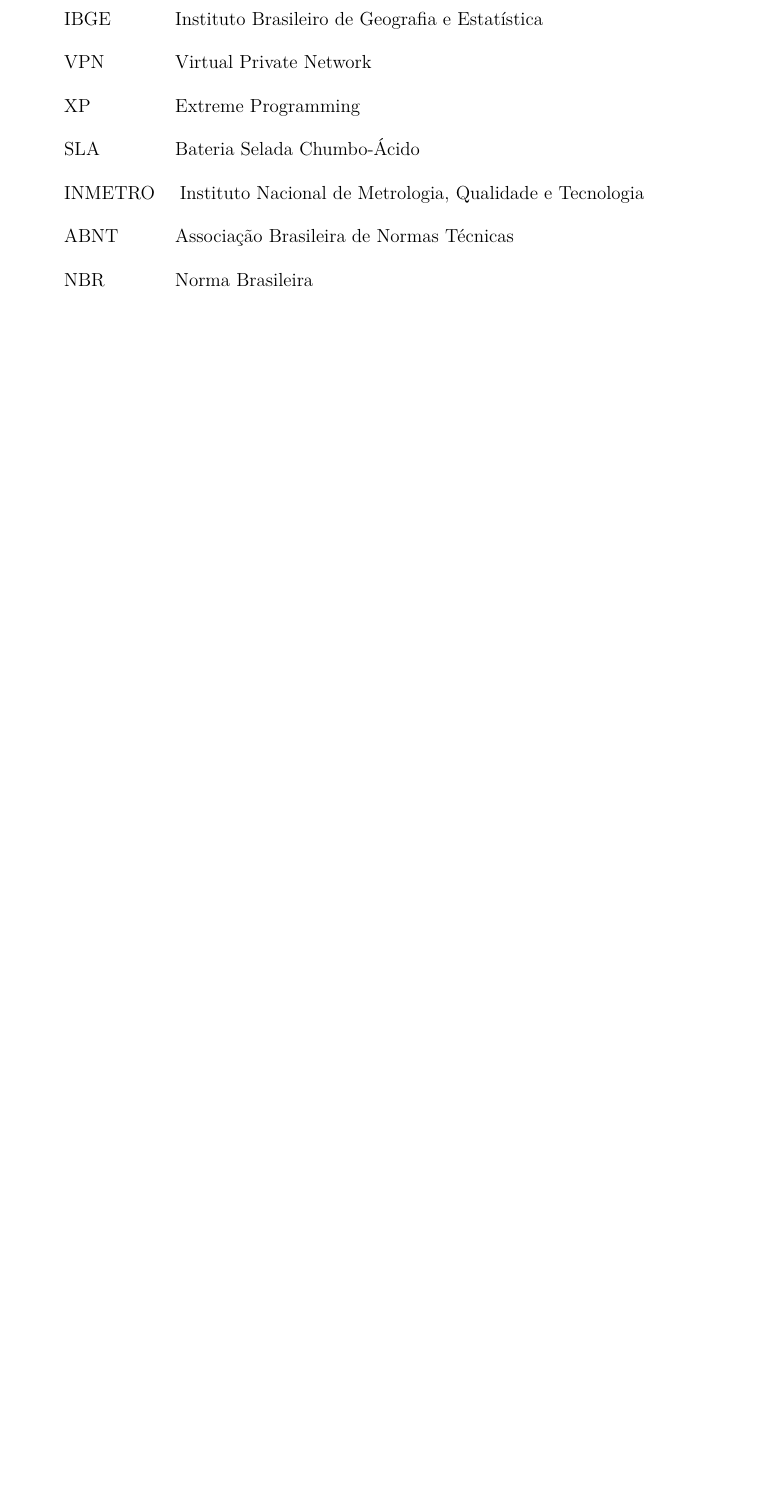
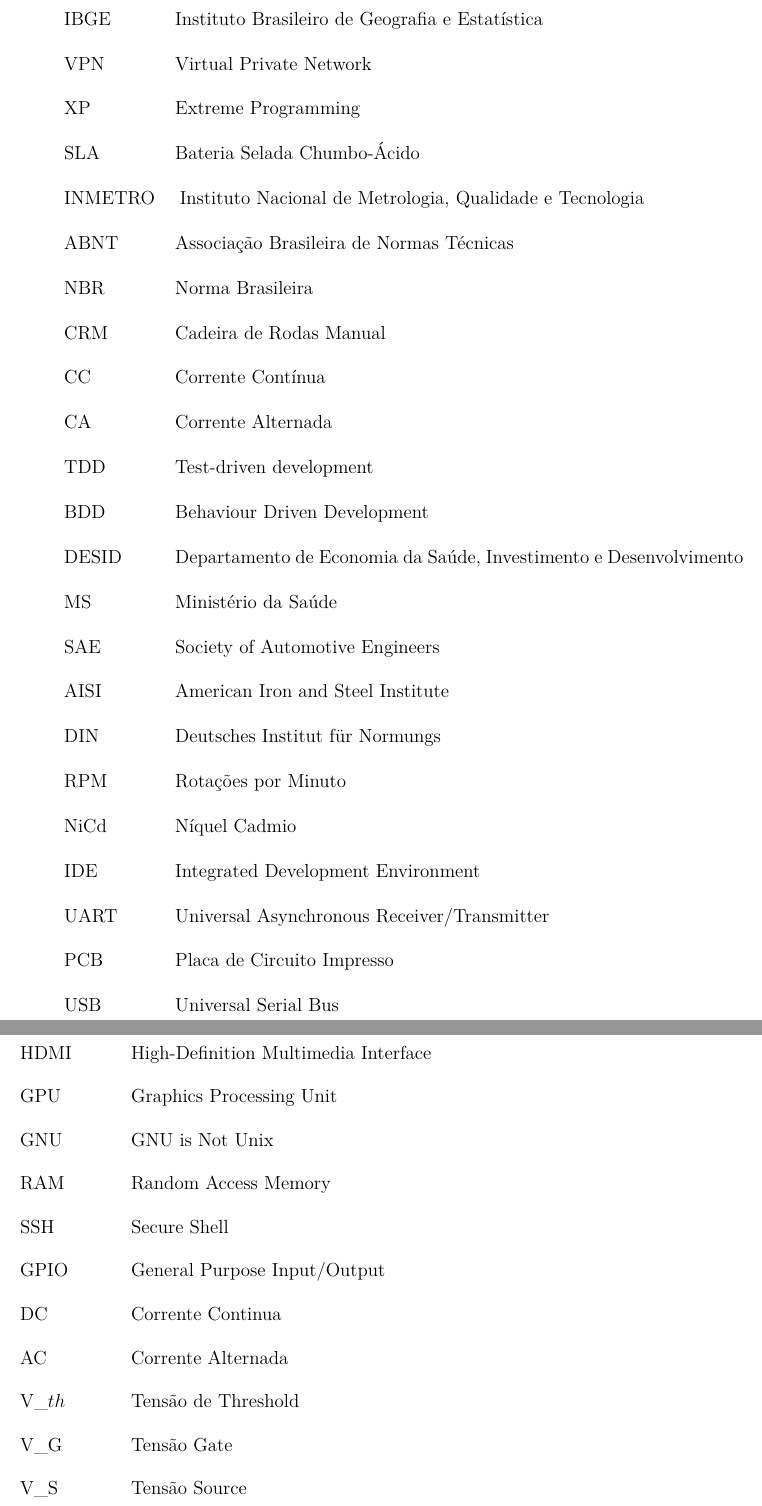
Before and after one commit to cotrim149/pi2-cadeira, a LaTeX thesis (tcc.tex, which reads editaveis/abreviaturas.tex): part of page 9 of 77 before the commit and two parts of pages 9 and 10 of 77 after it, the two joined at a grey line, cut so that both start at the same text, the shorter picture padded with empty space. Compiled offline with pdfLaTeX.

Commit message:
Adding abreviaturas

```diff
--- a/editaveis/abreviaturas.tex
+++ b/editaveis/abreviaturas.tex
@@ -6,3 +6,31 @@
   \item [INMETRO] Instituto Nacional de Metrologia, Qualidade e Tecnologia
   \item [ABNT] Associação Brasileira de Normas Técnicas
   \item [NBR] Norma Brasileira
+  \item [CRM] Cadeira de Rodas Manual
+  \item [CC] Corrente Contínua
+  \item [CA] Corrente Alternada
+  \item [TDD] Test-driven development
+  \item [BDD] Behaviour Driven Development
+  \item [DESID] Departamento de Economia da Saúde, Investimento e Desenvolvimento
+  \item [MS] Ministério da Saúde
+  \item [SAE] Society of Automotive Engineers
+  \item [AISI] American Iron and Steel Institute
+  \item [DIN] Deutsches Institut für Normungs
+  \item [RPM] Rotações por Minuto
+  \item [NiCd] Níquel Cadmio
+  \item [IDE] Integrated Development Environment
+  \item [UART] Universal Asynchronous Receiver/Transmitter
+  \item [PCB] Placa de Circuito Impresso
+  \item [USB] Universal Serial Bus
+  \item [HDMI] High-Definition Multimedia Interface
+  \item [GPU] Graphics Processing Unit
+  \item [GNU] GNU is Not Unix
+  \item [RAM] Random Access Memory
+  \item [SSH] Secure Shell
+  \item [GPIO] General Purpose Input/Output
+  \item [DC] Corrente Continua
+  \item [AC] Corrente Alternada
+  \item [V\_$th$] Tensão de Threshold
+  \item [V\_G] Tensão Gate
+  \item [V\_S] Tensão Source
+  \item [V\_D] Tensão Dreno
```
Also changed, not shown: editaveis/simbolos.tex (+2 -8 lines), TCC_FGA.pdf, editaveis/abreviaturas.tex (10 more changed lines), 1 other file.
